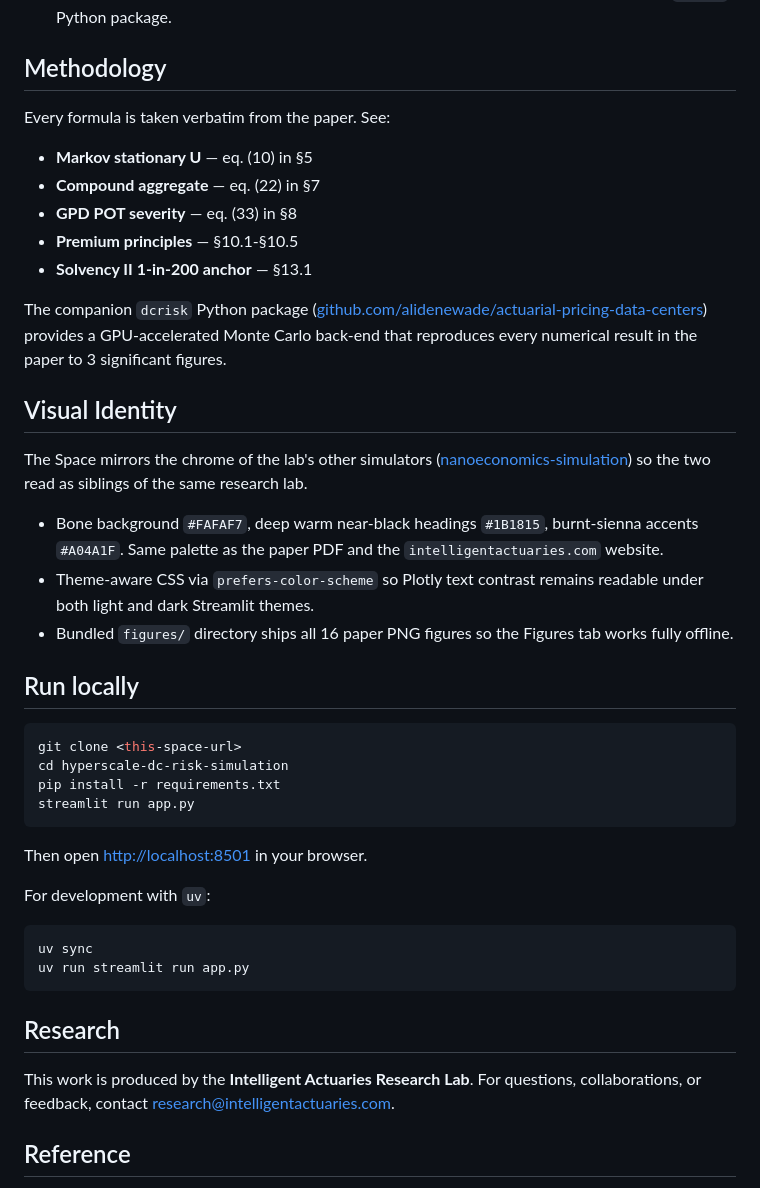
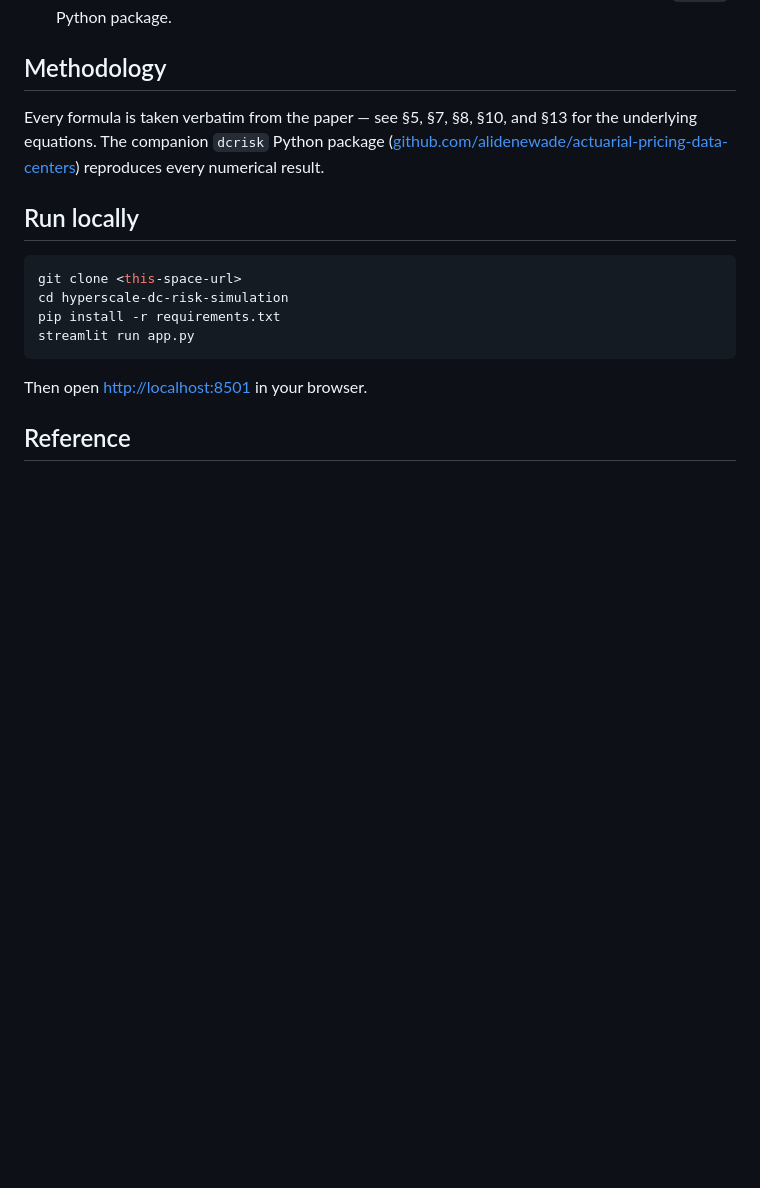
Before and after one commit to alidenewade/actuarial-pricing-data-centers, a Markdown page: paper/dc_paper_space/README.md, the part around the change. GitHub-like rendering; blank space fills up the shorter version.

````diff
--- a/paper/dc_paper_space/README.md
+++ b/paper/dc_paper_space/README.md
@@ -71,32 +71,11 @@ at the top:
 
 ## Methodology
 
-Every formula is taken verbatim from the paper. See:
-
-- **Markov stationary U** — eq. (10) in §5
-- **Compound aggregate** — eq. (22) in §7
-- **GPD POT severity** — eq. (33) in §8
-- **Premium principles** — §10.1-§10.5
-- **Solvency II 1-in-200 anchor** — §13.1
-
-The companion `dcrisk` Python package
+Every formula is taken verbatim from the paper — see §5, §7, §8, §10,
+and §13 for the underlying equations. The companion `dcrisk` Python
+package
 ([github.com/alidenewade/actuarial-pricing-data-centers](https://github.com/alidenewade/actuarial-pricing-data-centers))
-provides a GPU-accelerated Monte Carlo back-end that reproduces every
-numerical result in the paper to 3 significant figures.
-
-## Visual Identity
-
-The Space mirrors the chrome of the lab's other simulators
-([nanoeconomics-simulation](https://huggingface.co/spaces/intelligentactuaries/nanoeconomics-simulation))
-so the two read as siblings of the same research lab.
-
-- Bone background `#FAFAF7`, deep warm near-black headings `#1B1815`,
-  burnt-sienna accents `#A04A1F`. Same palette as the paper PDF and the
-  `intelligentactuaries.com` website.
-- Theme-aware CSS via `prefers-color-scheme` so Plotly text contrast
-  remains readable under both light and dark Streamlit themes.
-- Bundled `figures/` directory ships all 16 paper PNG figures so the
-  Figures tab works fully offline.
+reproduces every numerical result.
 
 ## Run locally
 
@@ -108,19 +87,6 @@ streamlit run app.py
 ```
 
 Then open <http://localhost:8501> in your browser.
-
-For development with `uv`:
-
-```bash
-uv sync
-uv run streamlit run app.py
-```
-
-## Research
-
-This work is produced by the **Intelligent Actuaries Research Lab**.
-For questions, collaborations, or feedback, contact
-[research@intelligentactuaries.com](mailto:research@intelligentactuaries.com).
 
 ## Reference
 
````
Also changed, not shown: README.md (+25 -108 lines).
